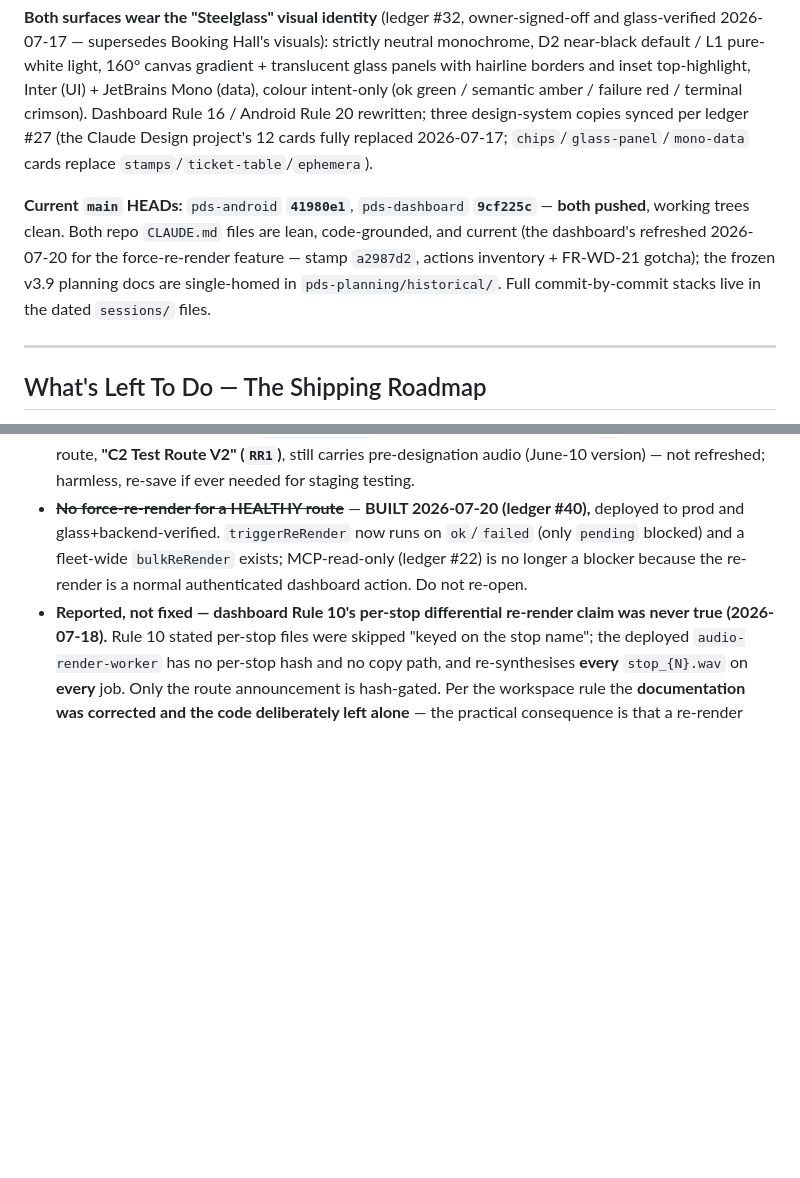
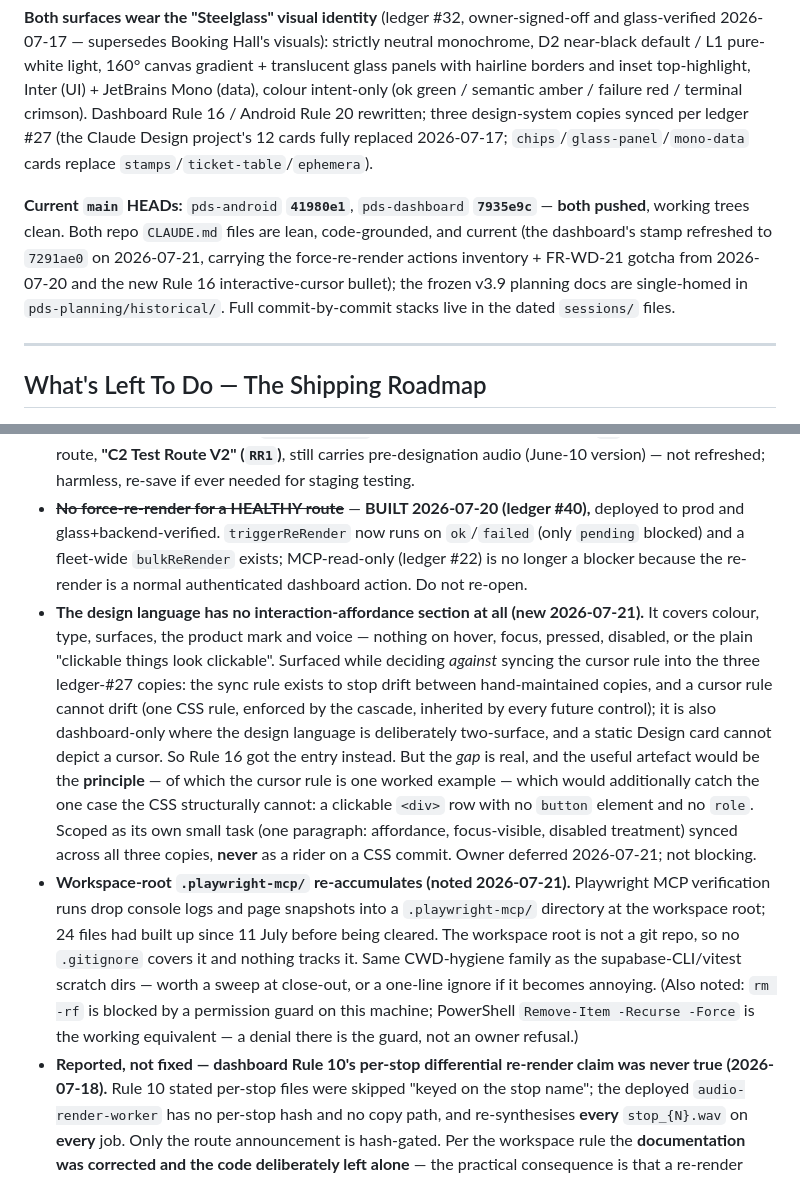
Before and after one commit to oliverjhj/pds-planning, a Markdown page: living/STATE.md, 2 parts joined by grey strips. Drawn GitHub-style; blank space fills up the shorter version.

```diff
--- a/living/STATE.md
+++ b/living/STATE.md
@@ -29,7 +31,7 @@ The product is **functionally near-complete on both surfaces**; the original bui
 
 **Both surfaces wear the "Steelglass" visual identity** (ledger #32, owner-signed-off and glass-verified 2026-07-17 — supersedes Booking Hall's visuals): strictly neutral monochrome, D2 near-black default / L1 pure-white light, 160° canvas gradient + translucent glass panels with hairline borders and inset top-highlight, Inter (UI) + JetBrains Mono (data), colour intent-only (ok green / semantic amber / failure red / terminal crimson). Dashboard Rule 16 / Android Rule 20 rewritten; three design-system copies synced per ledger #27 (the Claude Design project's 12 cards fully replaced 2026-07-17; `chips`/`glass-panel`/`mono-data` cards replace `stamps`/`ticket-table`/`ephemera`).
 
-**Current `main` HEADs:** `pds-android` **`41980e1`**, `pds-dashboard` **`9cf225c`** — **both pushed**, working trees clean. Both repo `CLAUDE.md` files are lean, code-grounded, and current (the dashboard's refreshed 2026-07-20 for the force-re-render feature — stamp `a2987d2`, actions inventory + FR-WD-21 gotcha); the frozen v3.9 planning docs are single-homed in `pds-planning/historical/`. Full commit-by-commit stacks live in the dated `sessions/` files.
+**Current `main` HEADs:** `pds-android` **`41980e1`**, `pds-dashboard` **`7935e9c`** — **both pushed**, working trees clean. Both repo `CLAUDE.md` files are lean, code-grounded, and current (the dashboard's stamp refreshed to `7291ae0` on 2026-07-21, carrying the force-re-render actions inventory + FR-WD-21 gotcha from 2026-07-20 and the new Rule 16 interactive-cursor bullet); the frozen v3.9 planning docs are single-homed in `pds-planning/historical/`. Full commit-by-commit stacks live in the dated `sessions/` files.
 
 ---
 
@@ -108,6 +110,8 @@ Calendar-driven by the bus company; slides earlier when their timeline firms up
 - **Dev-tablet local state (2026-07-18, extended 2026-07-20):** two ZUI overlays are disabled system-wide on the dev tablet — the Lenovo **pen floating button** (`settings put secure pen_set_show_button 0`; revert with `… 1`) and the **ZUI freeform sidebar** (the left-edge swipe-out app dock: `settings put system enable_zuifreeformbar 0` + `enable_temp_zuifreeformbar 0`; revert with `… 1`). Both owner-decided keep-off; **no app machinery** — an OEM edge overlay isn't app-suppressible without Device Owner, and a deployed kiosk is always-foreground so per-app ≡ system-wide. The uniform fleet fix (all such overlays at once) is Device Owner/MDM kiosk provisioning — see Phase 6. Also observed twice: ZUI aggressively OS-kills the backgrounded `prodDebug` app (no crash) — harmless for kiosk use, explains the app "not running" after idling on the launcher.
 - ~~**Staging's 4 live routes still carry the OLD audio wording**~~ — **CLEARED 2026-07-20:** owner re-saved all four; confirmed re-rendered (`audio_version` moved to today's epoch, status `ok`). Only staging's fifth route, **"C2 Test Route V2" (`RR1`)**, still carries pre-designation audio (June-10 version) — not refreshed; harmless, re-save if ever needed for staging testing.
 - ~~**No force-re-render for a HEALTHY route**~~ — **BUILT 2026-07-20 (ledger #40),** deployed to prod and glass+backend-verified. `triggerReRender` now runs on `ok`/`failed` (only `pending` blocked) and a fleet-wide `bulkReRender` exists; MCP-read-only (ledger #22) is no longer a blocker because the re-render is a normal authenticated dashboard action. Do not re-open.
+- **The design language has no interaction-affordance section at all (new 2026-07-21).** It covers colour, type, surfaces, the product mark and voice — nothing on hover, focus, pressed, disabled, or the plain "clickable things look clickable". Surfaced while deciding *against* syncing the cursor rule into the three ledger-#27 copies: the sync rule exists to stop drift between hand-maintained copies, and a cursor rule cannot drift (one CSS rule, enforced by the cascade, inherited by every future control); it is also dashboard-only where the design language is deliberately two-surface, and a static Design card cannot depict a cursor. So Rule 16 got the entry instead. But the *gap* is real, and the useful artefact would be the **principle** — of which the cursor rule is one worked example — which would additionally catch the one case the CSS structurally cannot: a clickable `<div>` row with no `button` element and no `role`. Scoped as its own small task (one paragraph: affordance, focus-visible, disabled treatment) synced across all three copies, **never** as a rider on a CSS commit. Owner deferred 2026-07-21; not blocking.
+- **Workspace-root `.playwright-mcp/` re-accumulates (noted 2026-07-21).** Playwright MCP verification runs drop console logs and page snapshots into a `.playwright-mcp/` directory at the workspace root; 24 files had built up since 11 July before being cleared. The workspace root is not a git repo, so no `.gitignore` covers it and nothing tracks it. Same CWD-hygiene family as the supabase-CLI/vitest scratch dirs — worth a sweep at close-out, or a one-line ignore if it becomes annoying. (Also noted: `rm -rf` is blocked by a permission guard on this machine; PowerShell `Remove-Item -Recurse -Force` is the working equivalent — a denial there is the guard, not an owner refusal.)
 - **Reported, not fixed — dashboard Rule 10's per-stop differential re-render claim was never true (2026-07-18).** Rule 10 stated per-stop files were skipped "keyed on the stop name"; the deployed `audio-render-worker` has no per-stop hash and no copy path, and re-synthesises **every** `stop_{N}.wav` on **every** job. Only the route announcement is hash-gated. Per the workspace rule the **documentation was corrected and the code deliberately left alone** — the practical consequence is that a re-render costs full TTS for every stop, which the cost estimate now states honestly.
 - **Cross-repo announcement-wording drift is an accepted residual risk (2026-07-18).** Nothing mechanically binds the Kotlin `strings.xml` wording to `pds-dashboard/supabase/functions/_shared/announcements.ts`; the failure mode is a tablet that SHOWS one thing and SAYS another on a regulated surface. Mitigated only by bidirectional code comments, the two mirrored test tables, and hardware verification. Closing it properly would need Robolectric on the Android side (a deliberate toolchain task, not feature collateral) or a generated-string pipeline — neither is worth it at this scale, but the risk is named rather than pretended away.
 - Fleet-view "active route" cell is request-time rendered — a tablet-side change needs a page refresh. Auto-refresh is a small future dashboard feature, only if the pilot wants it; the `RenderStatusPoller` (`routes/_components/`, added 2026-07-20 — `router.refresh()` on a timer while a condition holds) is a ready pattern to reuse.
```
Also changed, not shown: other parts of living/STATE.md (+3 -1 lines), sessions/2026-07-21-cursor-affordance-consistency.md (added, +32 -0 lines).
